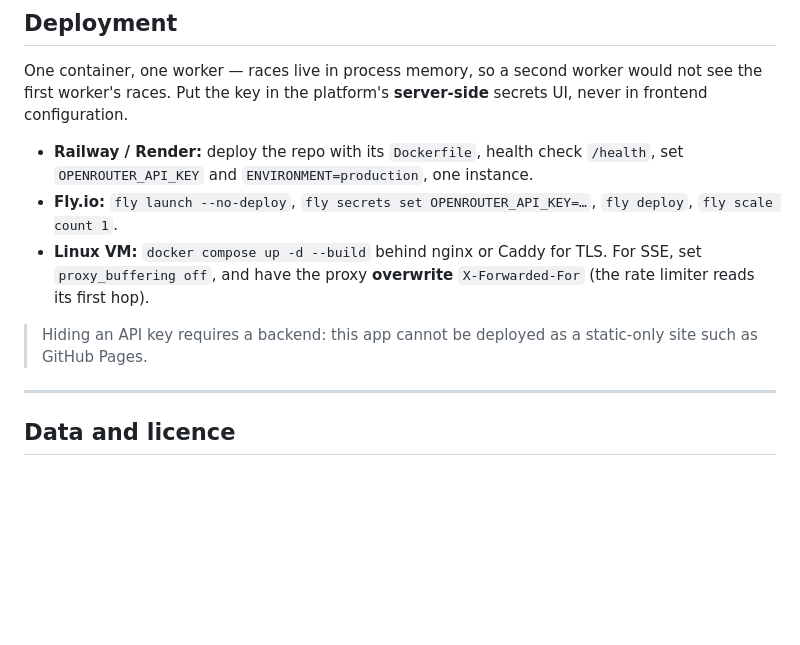
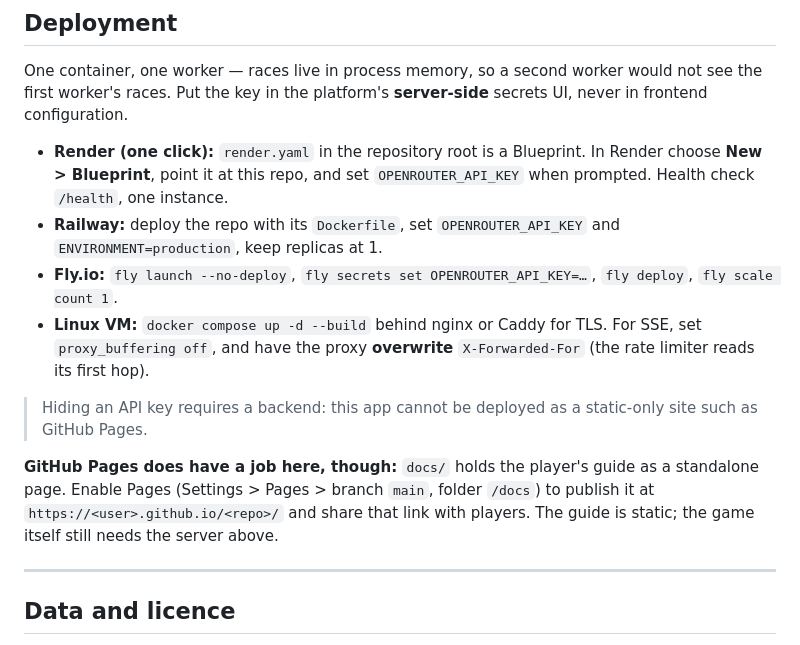
Before and after one commit to panandi/ARC-AGI-Game, a Markdown page: README.md, the part around the change. GitHub-like rendering; blank space fills up the shorter version.

Commit message:
Document the Render blueprint and the Pages guide
Co-Authored-By: Claude Opus 5 <noreply@anthropic.com>

```diff
--- a/README.md
+++ b/README.md
@@ -241,8 +241,11 @@ One container, one worker — races live in process memory, so a second worker
 would not see the first worker's races. Put the key in the platform's
 **server-side** secrets UI, never in frontend configuration.
 
-- **Railway / Render:** deploy the repo with its `Dockerfile`, health check
-  `/health`, set `OPENROUTER_API_KEY` and `ENVIRONMENT=production`, one instance.
+- **Render (one click):** `render.yaml` in the repository root is a Blueprint.
+  In Render choose **New > Blueprint**, point it at this repo, and set
+  `OPENROUTER_API_KEY` when prompted. Health check `/health`, one instance.
+- **Railway:** deploy the repo with its `Dockerfile`, set `OPENROUTER_API_KEY`
+  and `ENVIRONMENT=production`, keep replicas at 1.
 - **Fly.io:** `fly launch --no-deploy`, `fly secrets set OPENROUTER_API_KEY=…`,
   `fly deploy`, `fly scale count 1`.
 - **Linux VM:** `docker compose up -d --build` behind nginx or Caddy for TLS.
@@ -251,6 +254,11 @@ would not see the first worker's races. Put the key in the platform's
 
 > Hiding an API key requires a backend: this app cannot be deployed as a
 > static-only site such as GitHub Pages.
+
+**GitHub Pages does have a job here, though:** `docs/` holds the player's guide
+as a standalone page. Enable Pages (Settings > Pages > branch `main`, folder
+`/docs`) to publish it at `https://<user>.github.io/<repo>/` and share that link
+with players. The guide is static; the game itself still needs the server above.
 
 ---
 
```
